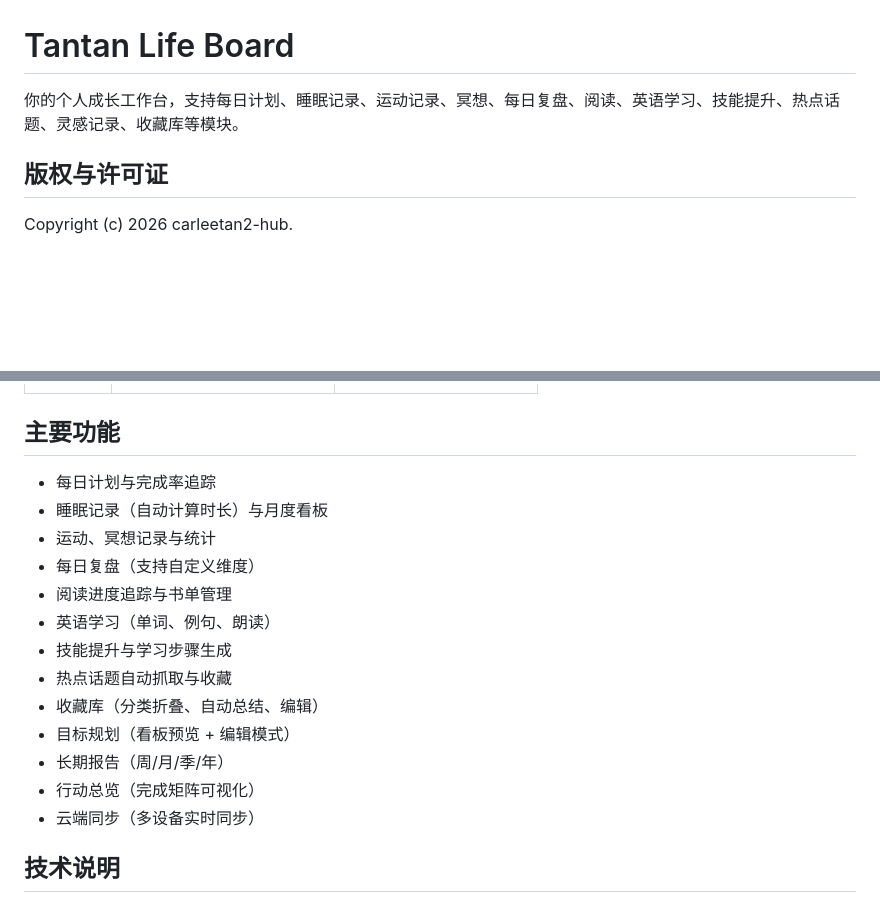
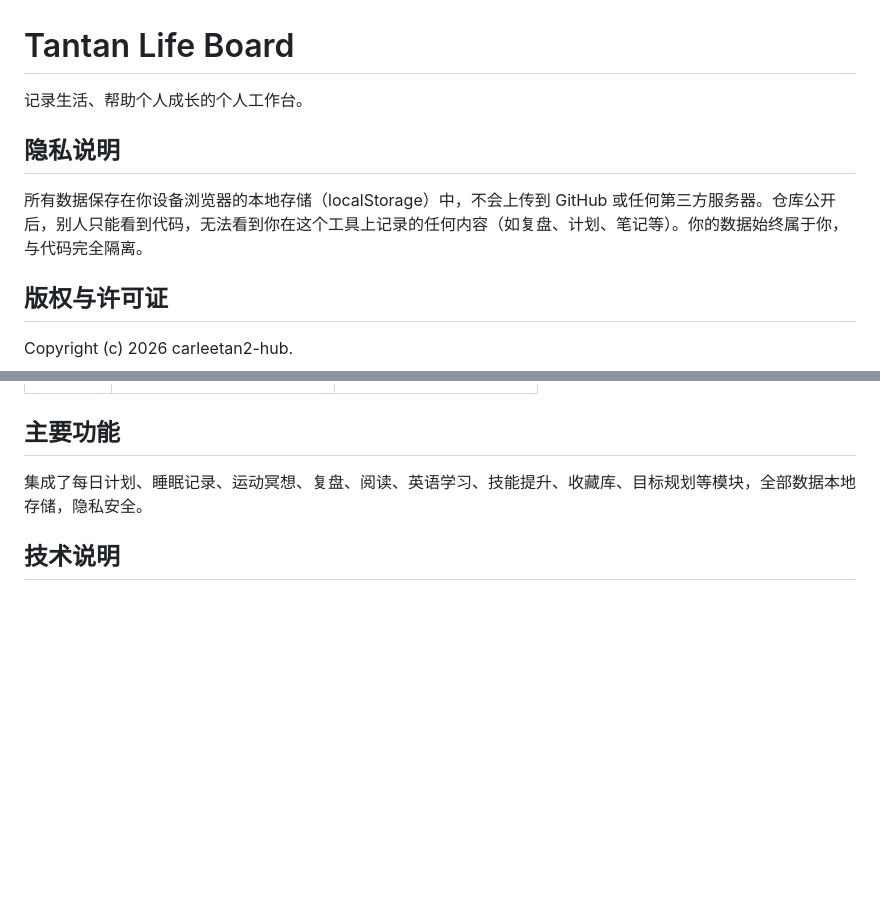
Before and after one commit to carleetan2-hub/tantan-life-board, a Markdown page: README.md, 2 parts joined by grey strips. GitHub-like rendering; blank space fills up the shorter version.

```diff
--- a/README.md
+++ b/README.md
@@ -1,6 +1,10 @@
 # Tantan Life Board
 
-你的个人成长工作台，支持每日计划、睡眠记录、运动记录、冥想、每日复盘、阅读、英语学习、技能提升、热点话题、灵感记录、收藏库等模块。
+记录生活、帮助个人成长的个人工作台。
+
+## 隐私说明
+
+所有数据保存在你设备浏览器的本地存储（localStorage）中，不会上传到 GitHub 或任何第三方服务器。仓库公开后，别人只能看到代码，无法看到你在这个工具上记录的任何内容（如复盘、计划、笔记等）。你的数据始终属于你，与代码完全隔离。
 
 ## 版权与许可证
 
@@ -123,19 +127,7 @@ CMD ["node", "server.js"]
 
 ## 主要功能
 
-- 每日计划与完成率追踪
-- 睡眠记录（自动计算时长）与月度看板
-- 运动、冥想记录与统计
-- 每日复盘（支持自定义维度）
-- 阅读进度追踪与书单管理
-- 英语学习（单词、例句、朗读）
-- 技能提升与学习步骤生成
-- 热点话题自动抓取与收藏
-- 收藏库（分类折叠、自动总结、编辑）
-- 目标规划（看板预览 + 编辑模式）
-- 长期报告（周/月/季/年）
-- 行动总览（完成矩阵可视化）
-- 云端同步（多设备实时同步）
+集成了每日计划、睡眠记录、运动冥想、复盘、阅读、英语学习、技能提升、收藏库、目标规划等模块，全部数据本地存储，隐私安全。
 
 ## 技术说明
 
```
